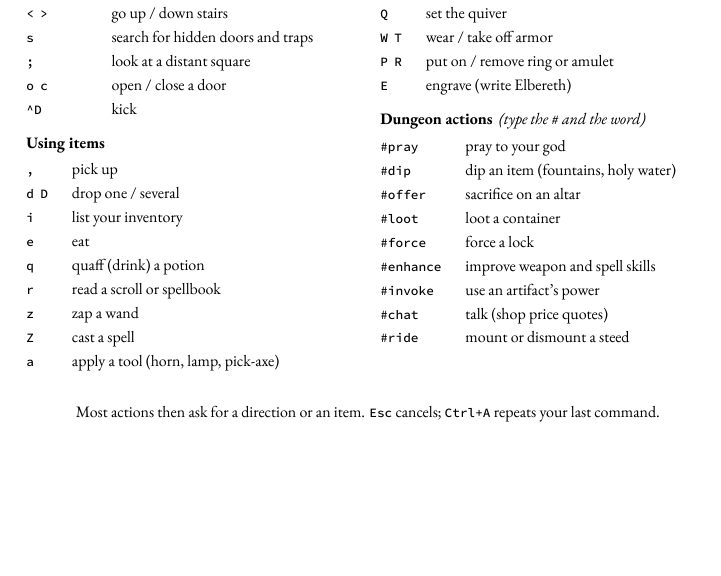
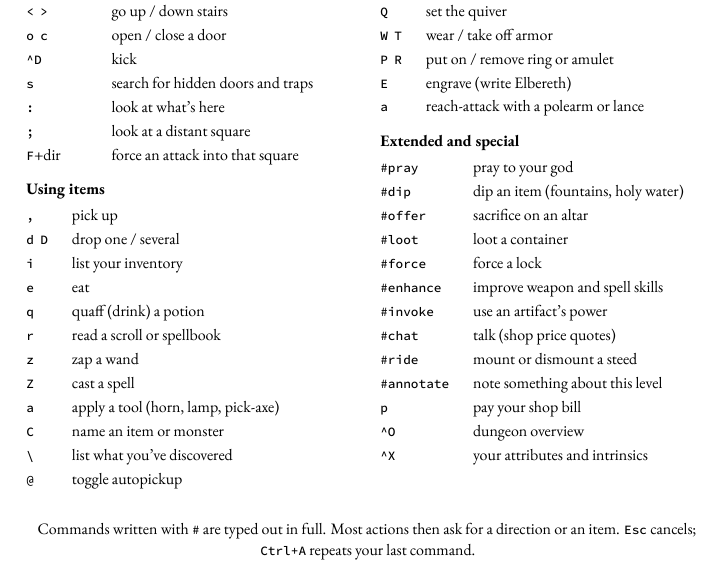
Before and after one commit to davidbau/nethack-companion, a LaTeX book (spoilers/template.tex): part of page 1 of 7, cut so that both start at the same text, the shorter picture padded with empty space. Compiled offline with XeLaTeX.

Commit message:
Quick Command Reference: add look/info/extended commands
Round out the cheat sheet with the keys that show up most in play:
- Getting around: : (look here), F+dir (force-attack a square)
- Using items: C (name an item or monster), backslash (list
  discoveries), @ (toggle autopickup)
- Weapons and armor: a again, for a polearm/lance reach attack
- Extended group (renamed from Dungeon actions since it now holds a
  few non-# keys): #annotate, p (pay shop bill), ^O (overview),
  ^X (your attributes and intrinsics)
- footer notes that # commands are typed out in full
Still one page, checklist on the verso unchanged.

Co-Authored-By: Claude Opus 4.8 (1M context) <noreply@anthropic.com>

```diff
--- a/spoilers/template.tex
+++ b/spoilers/template.tex
@@ -328,10 +328,12 @@ $endif$
 \texttt{H J K L\ldots} & run until something happens\\
 \texttt{\_} & travel to a chosen spot\\
 \texttt{<}\ \ \texttt{>} & go up / down stairs\\
-\texttt{s} & search for hidden doors and traps\\
-\texttt{;} & look at a distant square\\
 \texttt{o}\ \ \texttt{c} & open / close a door\\
 \texttt{\^{}D} & kick\\
+\texttt{s} & search for hidden doors and traps\\
+\texttt{:} & look at what's here\\
+\texttt{;} & look at a distant square\\
+\texttt{F}+dir & force an attack into that square\\
 \end{tabular}
 
 \vspace{0.9em}
@@ -346,6 +348,9 @@ $endif$
 \texttt{z} & zap a wand\\
 \texttt{Z} & cast a spell\\
 \texttt{a} & apply a tool (horn, lamp, pick-axe)\\
+\texttt{C} & name an item or monster\\
+\texttt{\textbackslash} & list what you've discovered\\
+\texttt{@} & toggle autopickup\\
 \end{tabular}
 \end{minipage}
 \hfill
@@ -360,10 +365,11 @@ $endif$
 \texttt{W}\ \ \texttt{T} & wear / take off armor\\
 \texttt{P}\ \ \texttt{R} & put on / remove ring or amulet\\
 \texttt{E} & engrave (write Elbereth)\\
+\texttt{a} & reach-attack with a polearm or lance\\
 \end{tabular}
 
 \vspace{0.9em}
-\textbf{Dungeon actions}\ \ {\itshape(type the \texttt{\#} and the word)}\par\vspace{0.2em}
+\textbf{Extended and special}\par\vspace{0.2em}
 \begin{tabular}{@{}ll@{}}
 \texttt{\#pray} & pray to your god\\
 \texttt{\#dip} & dip an item (fountains, holy water)\\
@@ -374,10 +380,14 @@ $endif$
 \texttt{\#invoke} & use an artifact's power\\
 \texttt{\#chat} & talk (shop price quotes)\\
 \texttt{\#ride} & mount or dismount a steed\\
+\texttt{\#annotate} & note something about this level\\
+\texttt{p} & pay your shop bill\\
+\texttt{\^{}O} & dungeon overview\\
+\texttt{\^{}X} & your attributes and intrinsics\\
 \end{tabular}
 \end{minipage}
 \par\vspace{1.4em}
-{\centering Most actions then ask for a direction or an item. \texttt{Esc} cancels; \texttt{Ctrl+A} repeats your last command.\par}
+{\centering Commands written with \texttt{\#} are typed out in full. Most actions then ask for a direction or an item. \texttt{Esc} cancels; \texttt{Ctrl+A} repeats your last command.\par}
 \normalsize
 \clearpage
 % --- Dungeon Emergency Checklist (verso, faces the command reference) ---
```
Also changed, not shown: spoilers/book-bw.pdf, spoilers/book.pdf, 1 other file.
